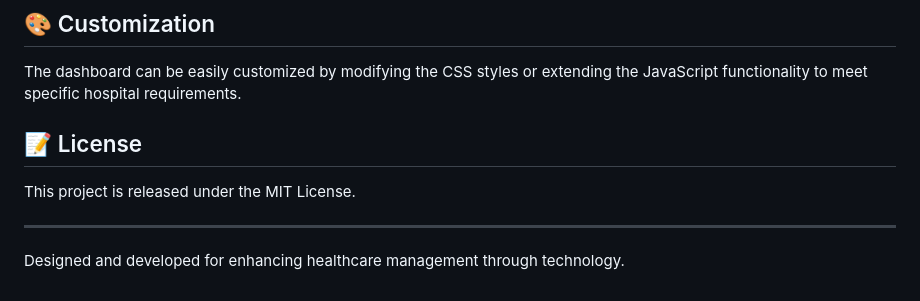
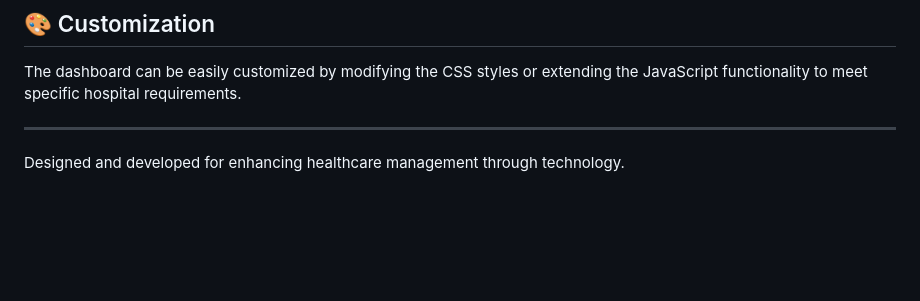
Before and after one commit to Anurag-Wagh/Hospital-Dashboard, a Markdown page: README.md, the part around the change. Drawn GitHub-style; blank space fills up the shorter version.

```diff
--- a/README.md
+++ b/README.md
@@ -87,9 +87,7 @@ All data is stored locally in the browser's storage. No information is transmitt
 
 The dashboard can be easily customized by modifying the CSS styles or extending the JavaScript functionality to meet specific hospital requirements.
 
-## 📝 License
 
-This project is released under the MIT License.
 
 ---
 
```
